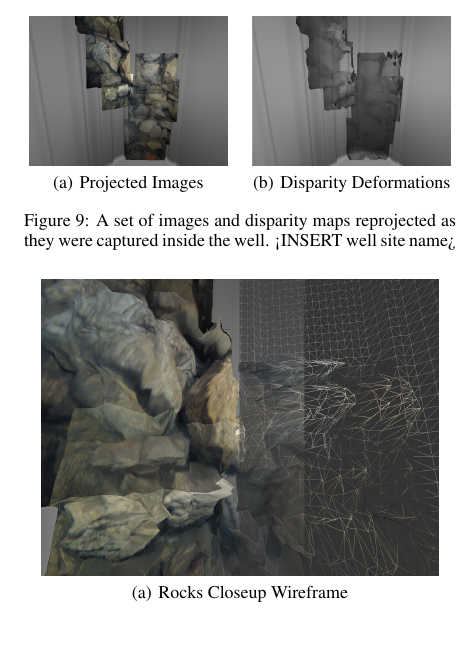
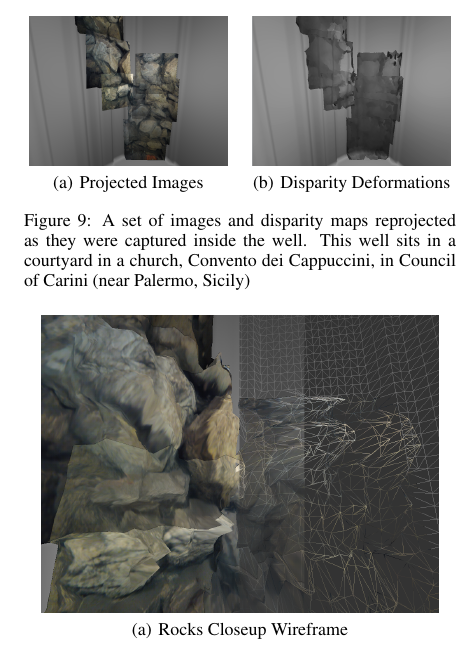
Before and after one commit to Stereopaper/Stereopaper, a LaTeX document (Stereo.tex): part of one column of page 9 of 11, cut so that both start at the same text. Compiled offline with pdfLaTeX.

Commit message:
added well site name

```diff
--- a/Stereo.tex
+++ b/Stereo.tex
@@ -499,7 +499,7 @@ The disparity maps were further used to deform the well geometry as shown in Fig
 		\quad %space between images
 		\subfigure[Disparity Deformations]{\label{left}\epsfig{file = pics/mapsDisparity.png, width = 3.5cm}}
 
-		\caption{A set of images and disparity maps reprojected as they were captured inside the well. <INSERT well site name>}
+		\caption{A set of images and disparity maps reprojected as they were captured inside the well. This well sits in a courtyard in a church, Convento dei Cappuccini, in Council of Carini (near Palermo, Sicily)}
 		\label{fig:result2}
 \end{figure}
 
```
